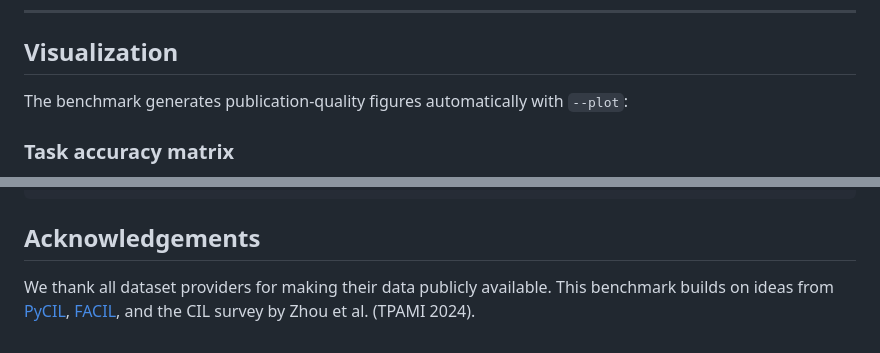
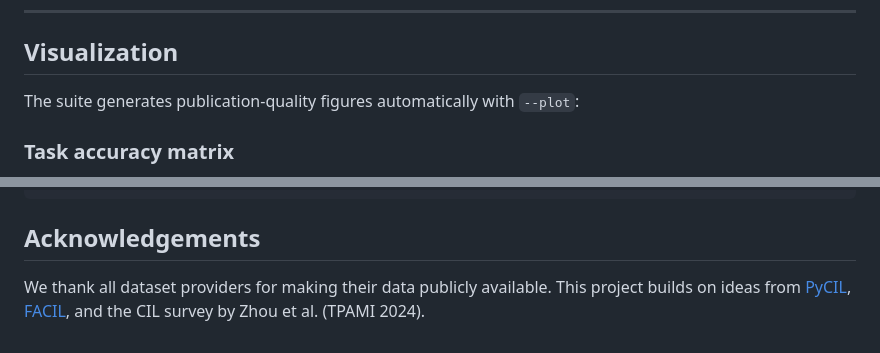
Before and after one commit to ArthurYangX/RS-CIL-Suite, a Markdown page: README.md, 2 parts joined by grey strips. Rendered like a GitHub page.

Commit message:
Fix remaining benchmark → suite/project wording in READMEs
Co-Authored-By: Claude Opus 4.6 (1M context) <noreply@anthropic.com>

```diff
--- a/README.md
+++ b/README.md
@@ -192,7 +192,7 @@ python benchmark/run.py --protocol configs/protocols/my_protocol.yaml \
 
 ## Visualization
 
-The benchmark generates publication-quality figures automatically with `--plot`:
+The suite generates publication-quality figures automatically with `--plot`:
 
 ### Task accuracy matrix
 
@@ -401,4 +401,4 @@ tests/                    # 64 unit tests
 
 ## Acknowledgements
 
-We thank all dataset providers for making their data publicly available. This benchmark builds on ideas from [PyCIL](https://github.com/G-U-N/PyCIL), [FACIL](https://github.com/mmasana/FACIL), and the CIL survey by Zhou et al. (TPAMI 2024).
+We thank all dataset providers for making their data publicly available. This project builds on ideas from [PyCIL](https://github.com/G-U-N/PyCIL), [FACIL](https://github.com/mmasana/FACIL), and the CIL survey by Zhou et al. (TPAMI 2024).
```
Also changed, not shown: README_CN.md (+1 -1 lines), benchmark/README.md (+2 -2 lines).
